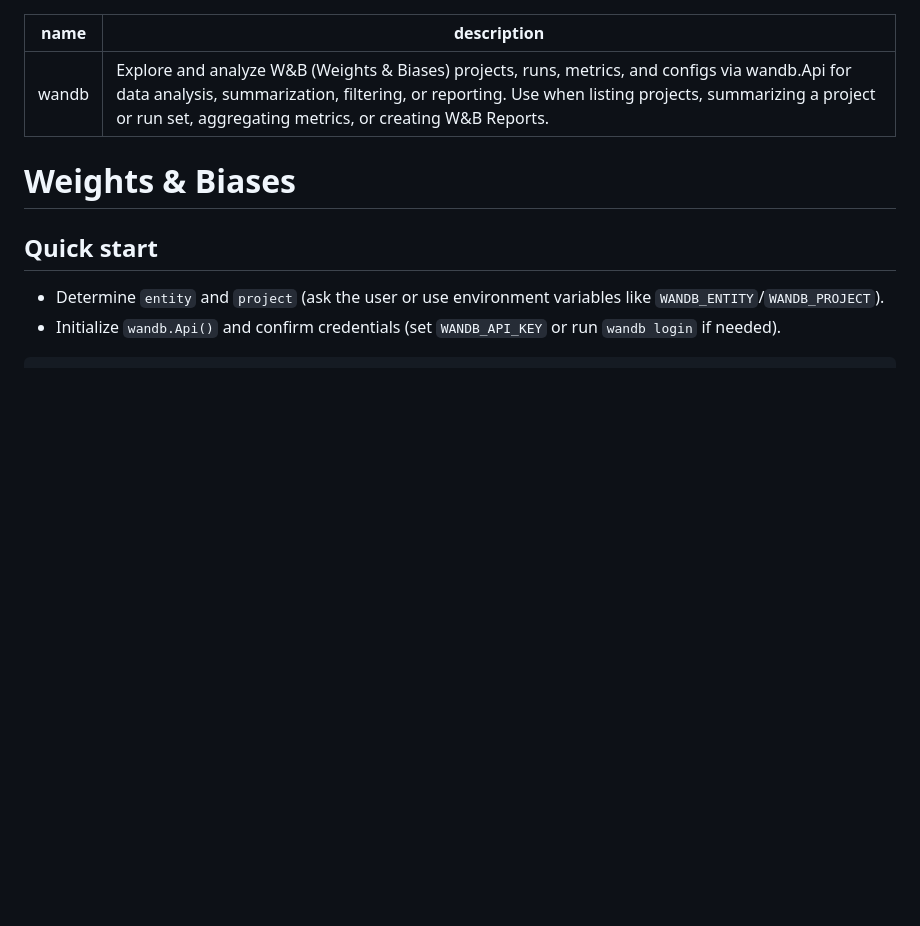
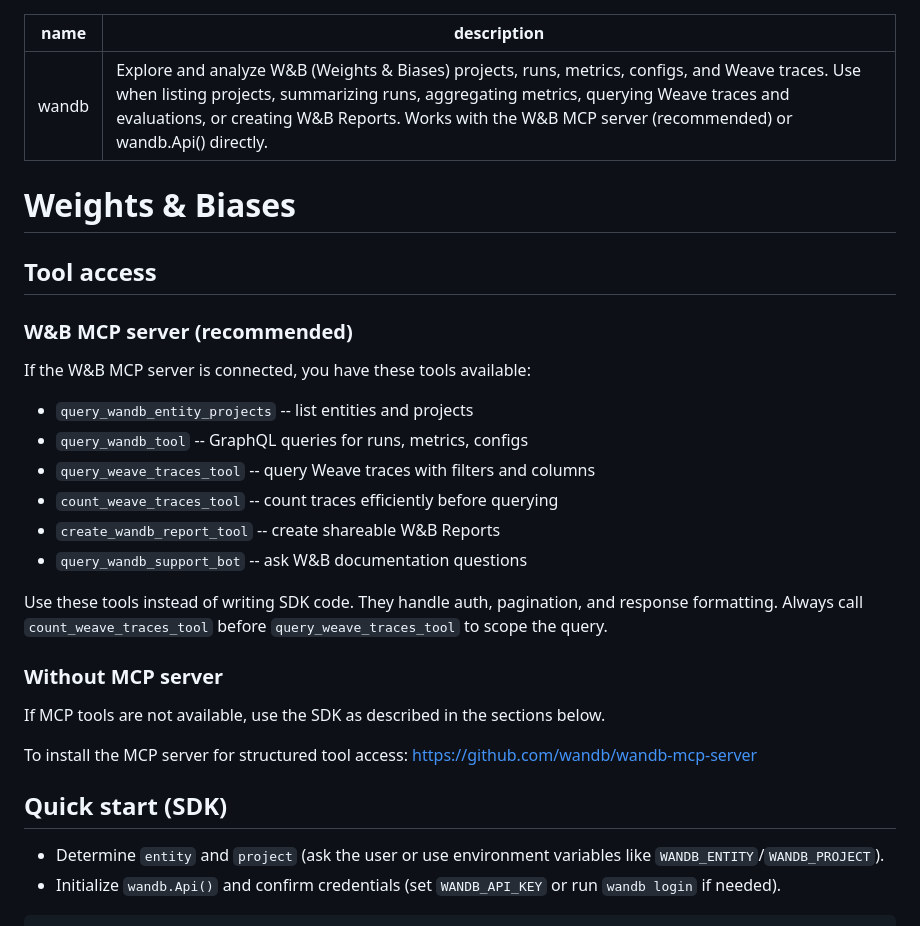
Before and after one commit to wandb/skills, a Markdown page: skills/wandb/SKILL.md, the part around the change. Rendered like a GitHub page; blank space fills up the shorter version.

Commit message:
feat: add MCP routing preamble to wandb skill
Adds a 'Tool access' section that tells agents to prefer MCP tools
when available, with SDK as fallback. Updates the description to
mention Weave traces and MCP server.

The MCP section lists the 6 available tools by name so agents
know what to call. The SDK section is unchanged -- all existing
wandb.Api() patterns remain.

This is the content tested by WandBAgentFactory's
skill-routing-validation task (PR wandb/WandBAgentFactory#4).

Made-with: Cursor

```diff
--- a/skills/wandb/SKILL.md
+++ b/skills/wandb/SKILL.md
@@ -1,11 +1,33 @@
 ---
 name: wandb
-description: Explore and analyze W&B (Weights & Biases) projects, runs, metrics, and configs via wandb.Api for data analysis, summarization, filtering, or reporting. Use when listing projects, summarizing a project or run set, aggregating metrics, or creating W&B Reports.
+description: Explore and analyze W&B (Weights & Biases) projects, runs, metrics, configs, and Weave traces. Use when listing projects, summarizing runs, aggregating metrics, querying Weave traces and evaluations, or creating W&B Reports. Works with the W&B MCP server (recommended) or wandb.Api() directly.
 ---
 
 # Weights & Biases
 
-## Quick start
+## Tool access
+
+### W&B MCP server (recommended)
+
+If the W&B MCP server is connected, you have these tools available:
+
+- `query_wandb_entity_projects` -- list entities and projects
+- `query_wandb_tool` -- GraphQL queries for runs, metrics, configs
+- `query_weave_traces_tool` -- query Weave traces with filters and columns
+- `count_weave_traces_tool` -- count traces efficiently before querying
+- `create_wandb_report_tool` -- create shareable W&B Reports
+- `query_wandb_support_bot` -- ask W&B documentation questions
+
+Use these tools instead of writing SDK code. They handle auth, pagination, and response formatting. Always call `count_weave_traces_tool` before `query_weave_traces_tool` to scope the query.
+
+### Without MCP server
+
+If MCP tools are not available, use the SDK as described in the sections below.
+
+To install the MCP server for structured tool access:
+https://github.com/wandb/wandb-mcp-server
+
+## Quick start (SDK)
 
 - Determine `entity` and `project` (ask the user or use environment variables like `WANDB_ENTITY`/`WANDB_PROJECT`).
 - Initialize `wandb.Api()` and confirm credentials (set `WANDB_API_KEY` or run `wandb login` if needed).
```
